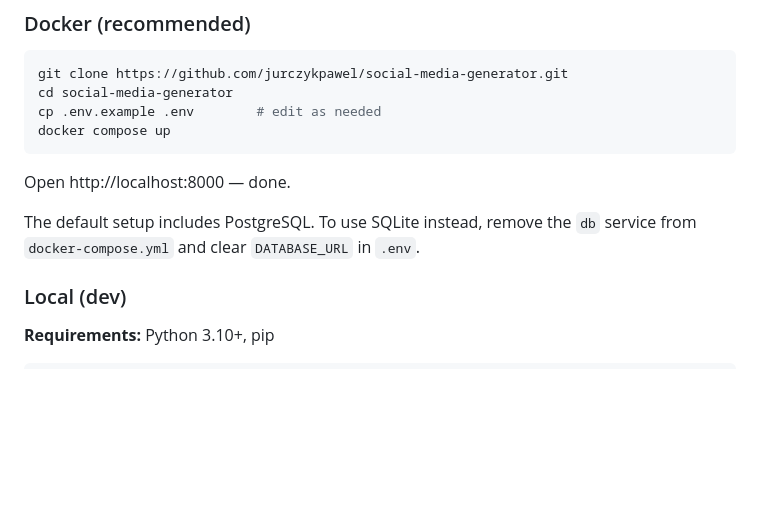
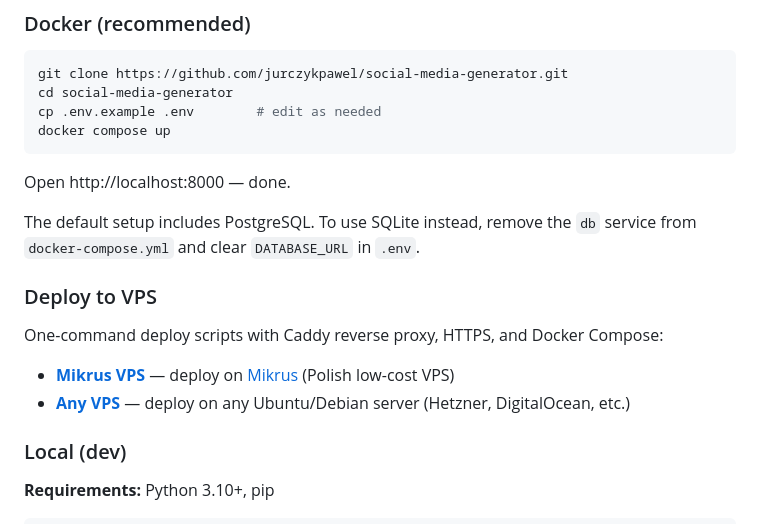
Before and after one commit to jurczykpawel/social-media-generator, a Markdown page: README.md, the part around the change. Rendered like a GitHub page; blank space fills up the shorter version.

Commit message:
Add VPS deploy links (Mikrus + StackPilot)
Co-Authored-By: Claude Opus 4.6 <noreply@anthropic.com>

```diff
--- a/README.md
+++ b/README.md
@@ -86,6 +86,13 @@ docker compose up
 Open http://localhost:8000 — done.
 
 The default setup includes PostgreSQL. To use SQLite instead, remove the `db` service from `docker-compose.yml` and clear `DATABASE_URL` in `.env`.
+
+### Deploy to VPS
+
+One-command deploy scripts with Caddy reverse proxy, HTTPS, and Docker Compose:
+
+- **[Mikrus VPS](https://github.com/jurczykpawel/mikrus-toolbox/tree/main/apps/social-media-generator)** — deploy on [Mikrus](https://mikr.us/) (Polish low-cost VPS)
+- **[Any VPS](https://github.com/jurczykpawel/stackpilot/tree/main/apps/social-media-generator)** — deploy on any Ubuntu/Debian server (Hetzner, DigitalOcean, etc.)
 
 ### Local (dev)
 
```
